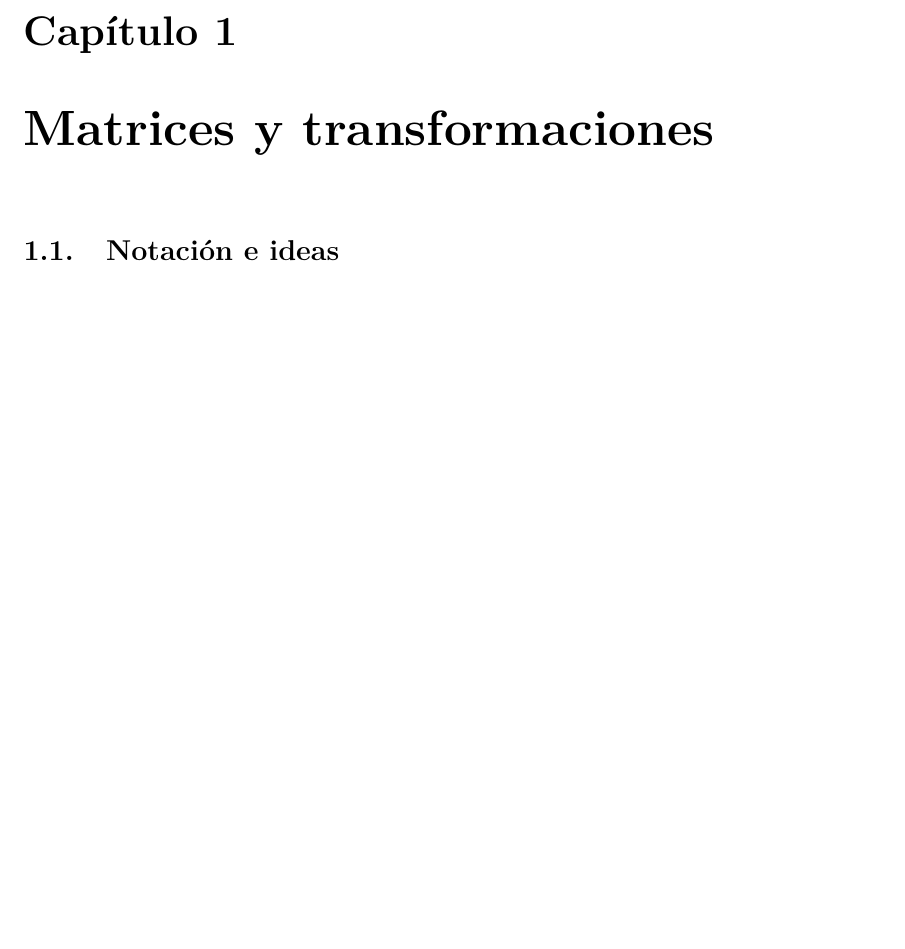
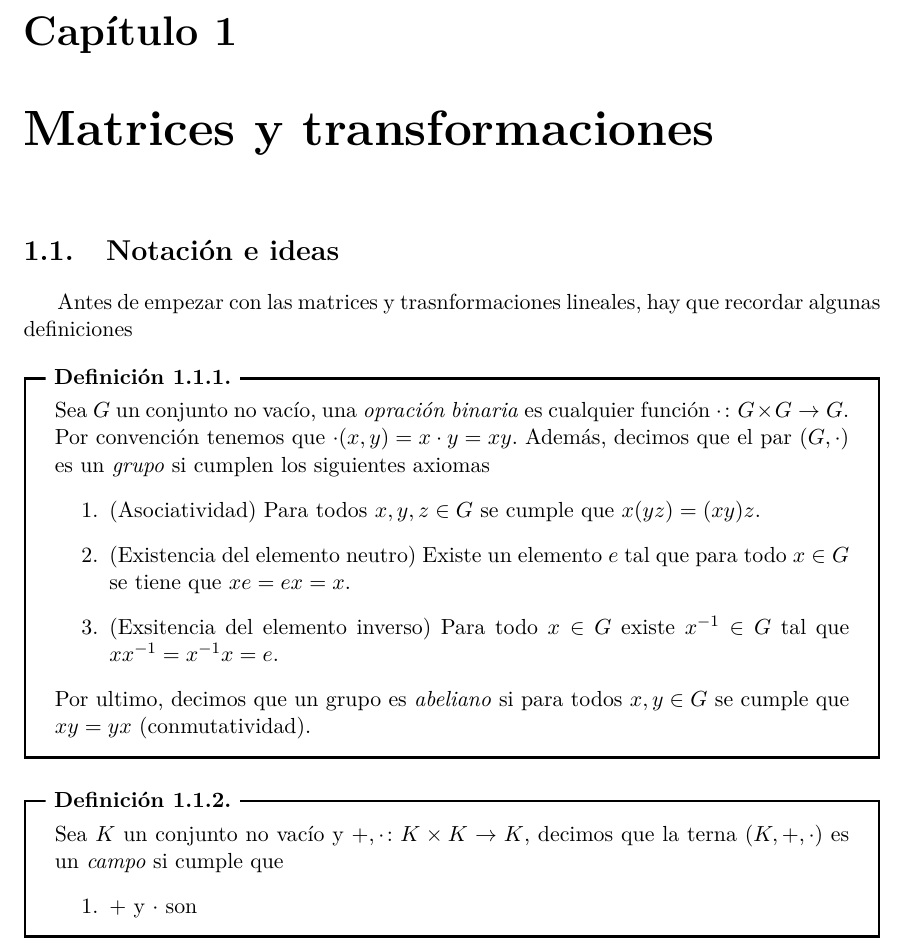
Before and after one commit to CarlosCuxim/Notas-ALII, a LaTeX document (main.tex, which reads qx-Macros.sty): part of page 2 of 2, cut so that both start at the same text, the shorter picture padded with empty space. Compiled offline with pdfLaTeX.

Commit message:
Agregado la definicion de grupo

```diff
--- a/main.tex
+++ b/main.tex
@@ -31,6 +31,25 @@
 
 \section{Notación e ideas}
 
+Antes de empezar con las matrices y trasnformaciones lineales, hay que recordar algunas definiciones
+
+\begin{defi}
+  Sea $G$ un conjunto no vacío, una \emph{opración binaria} es cualquier función $\cdot \colon G \times G \to G$. Por convención tenemos que $\cdot(x,y) = x \cdot y = xy$. Además, decimos que el par $(G, \cdot)$ es un \emph{grupo} si cumplen los siguientes axiomas
+  \begin{enumerate}
+    \item (Asociatividad) Para todos $x, y, z \in G$ se cumple que $x(yz) = (xy)z$.
+    \item (Existencia del elemento neutro) Existe un elemento $e$ tal que para todo $x \in G$ se tiene que $xe = ex = x$.
+    \item (Exsitencia del elemento inverso) Para todo $x \in G$ existe $x^{-1} \in G$ tal que $xx^{-1} = x^{-1}x = e$.
+  \end{enumerate}
+
+  Por ultimo, decimos que un grupo es \emph{abeliano} si para todos $x, y \in G$ se cumple que $xy = yx$ (conmutatividad).
+\end{defi}
+
+\begin{defi}
+  Sea $K$ un conjunto no vacío y $+, \cdot \colon K\times K \to K$, decimos que la terna $(K, +, \cdot)$ es un \emph{campo} si cumple que
+  \begin{enumerate}
+    \item $+$ y $\cdot$ son
+  \end{enumerate}
+\end{defi}
 
 
 \end{document}
--- a/qx-Macros.sty
+++ b/qx-Macros.sty
@@ -76,7 +76,8 @@
                         },
     top=1.5mm+\tcboxedtitleheight/4,
     before skip = \bigskipamount,
-    after skip = \medskipamount
+    after skip = \medskipamount,
+    parbox = true
   }
 
 
```
